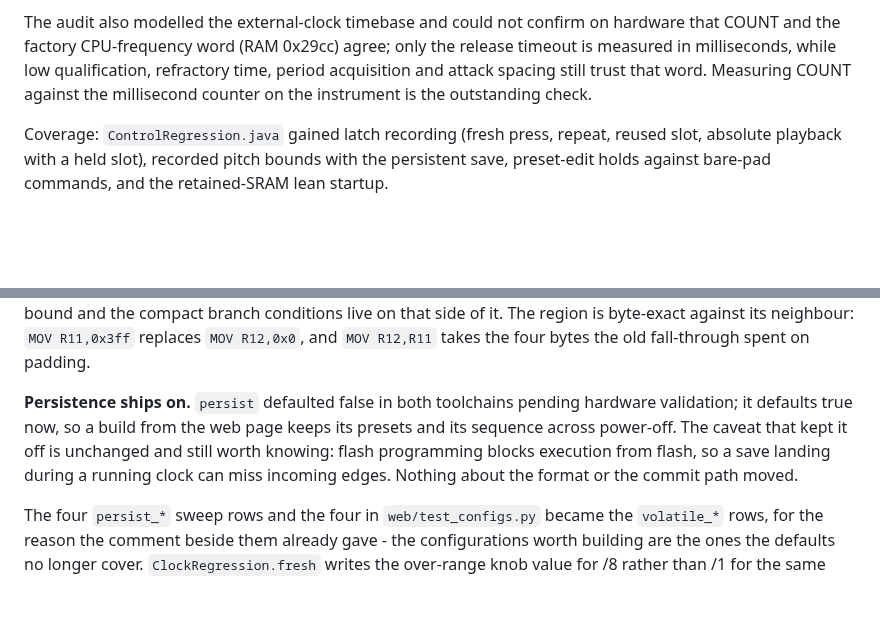
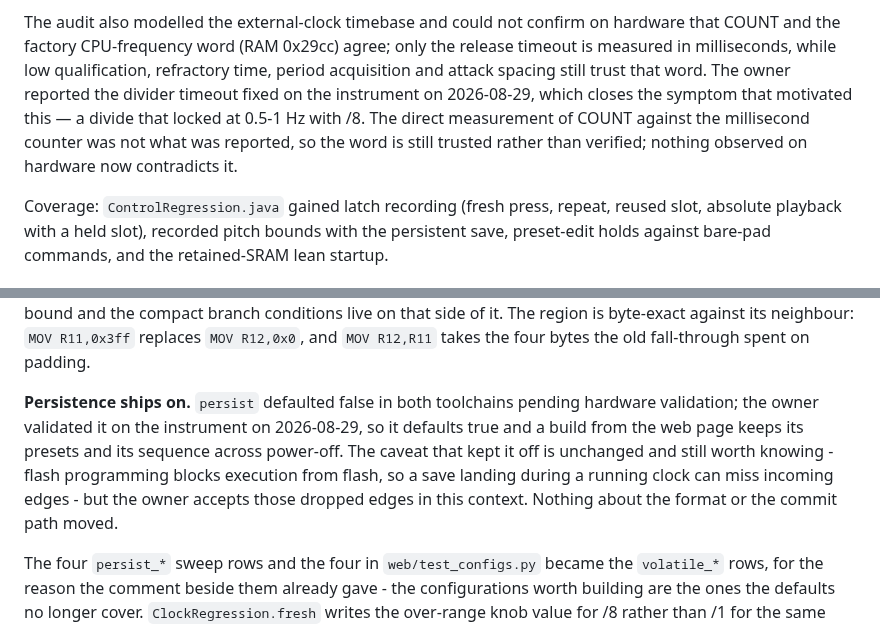
Before and after one commit to triglav-modular/218e-Rewired, a Markdown page: docs/PLAN-2.0.md, 2 parts joined by grey strips. Drawn GitHub-style; blank space fills up the shorter version.

```diff
--- a/docs/PLAN-2.0.md
+++ b/docs/PLAN-2.0.md
@@ -138,8 +138,12 @@ The audit also modelled the external-clock timebase and could not confirm
 on hardware that COUNT and the factory CPU-frequency word (RAM 0x29cc)
 agree; only the release timeout is measured in milliseconds, while low
 qualification, refractory time, period acquisition and attack spacing
-still trust that word.  Measuring COUNT against the millisecond counter on
-the instrument is the outstanding check.
+still trust that word.  The owner reported the divider timeout fixed on the
+instrument on 2026-08-29, which closes the symptom that motivated this — a
+divide that locked at 0.5-1 Hz with /8.  The direct measurement of COUNT
+against the millisecond counter was not what was reported, so the word is
+still trusted rather than verified; nothing observed on hardware now
+contradicts it.
 
 Coverage: `ControlRegression.java` gained latch recording (fresh press,
 repeat, reused slot, absolute playback with a held slot), recorded pitch
@@ -323,11 +327,13 @@ its neighbour: `MOV R11,0x3ff` replaces `MOV R12,0x0`, and `MOV R12,R11`
 takes the four bytes the old fall-through spent on padding.
 
 **Persistence ships on.**  `persist` defaulted false in both toolchains
-pending hardware validation; it defaults true now, so a build from the web
-page keeps its presets and its sequence across power-off.  The caveat that
-kept it off is unchanged and still worth knowing: flash programming blocks
-execution from flash, so a save landing during a running clock can miss
-incoming edges.  Nothing about the format or the commit path moved.
+pending hardware validation; the owner validated it on the instrument on
+2026-08-29, so it defaults true and a build from the web page keeps its
+presets and its sequence across power-off.  The caveat that kept it off is
+unchanged and still worth knowing - flash programming blocks execution from
+flash, so a save landing during a running clock can miss incoming edges -
+but the owner accepts those dropped edges in this context.  Nothing about
+the format or the commit path moved.
 
 The four `persist_*` sweep rows and the four in `web/test_configs.py` became
 the `volatile_*` rows, for the reason the comment beside them already gave -
```
Also changed, not shown: docs/HANDOFF.md (+11 -6 lines), docs/PERSISTENCE.md (+4 -1 lines).
